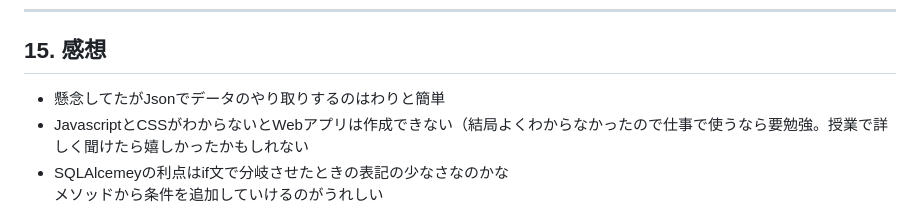
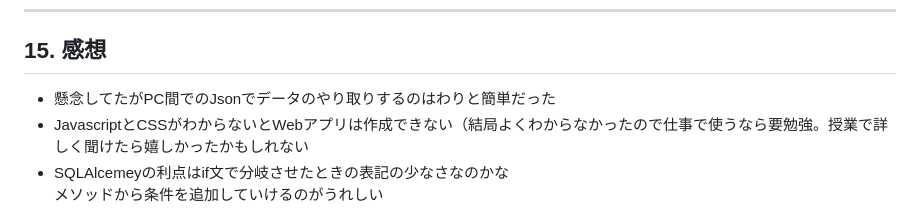
Before and after one commit to mkeiri-pc202/_server_monitoring, a Markdown page: README.md, the part around the change. Drawn GitHub-style.

```diff
--- a/README.md
+++ b/README.md
@@ -157,7 +157,7 @@
 
 ---
 ## 15. 感想
-- 懸念してたがJsonでデータのやり取りするのはわりと簡単
+- 懸念してたがPC間でのJsonでデータのやり取りするのはわりと簡単だった
 - JavascriptとCSSがわからないとWebアプリは作成できない（結局よくわからなかったので仕事で使うなら要勉強。授業で詳しく聞けたら嬉しかったかもしれない
 - SQLAlcemeyの利点はif文で分岐させたときの表記の少なさなのかな\
   メソッドから条件を追加していけるのがうれしい
```
